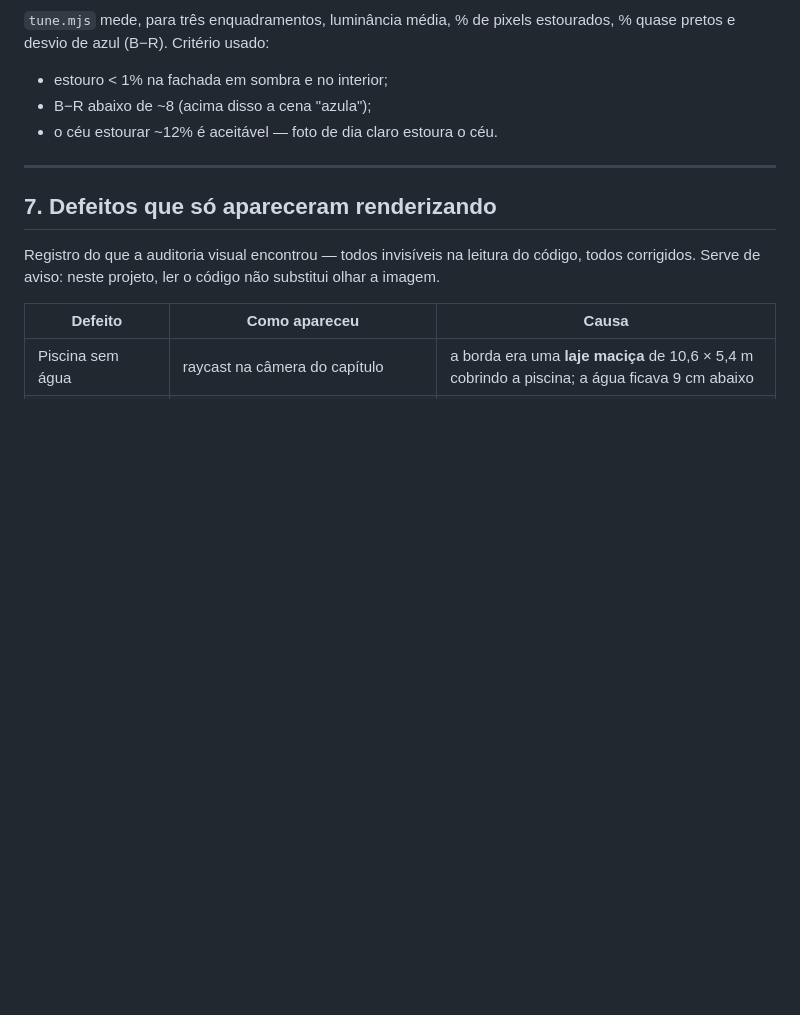
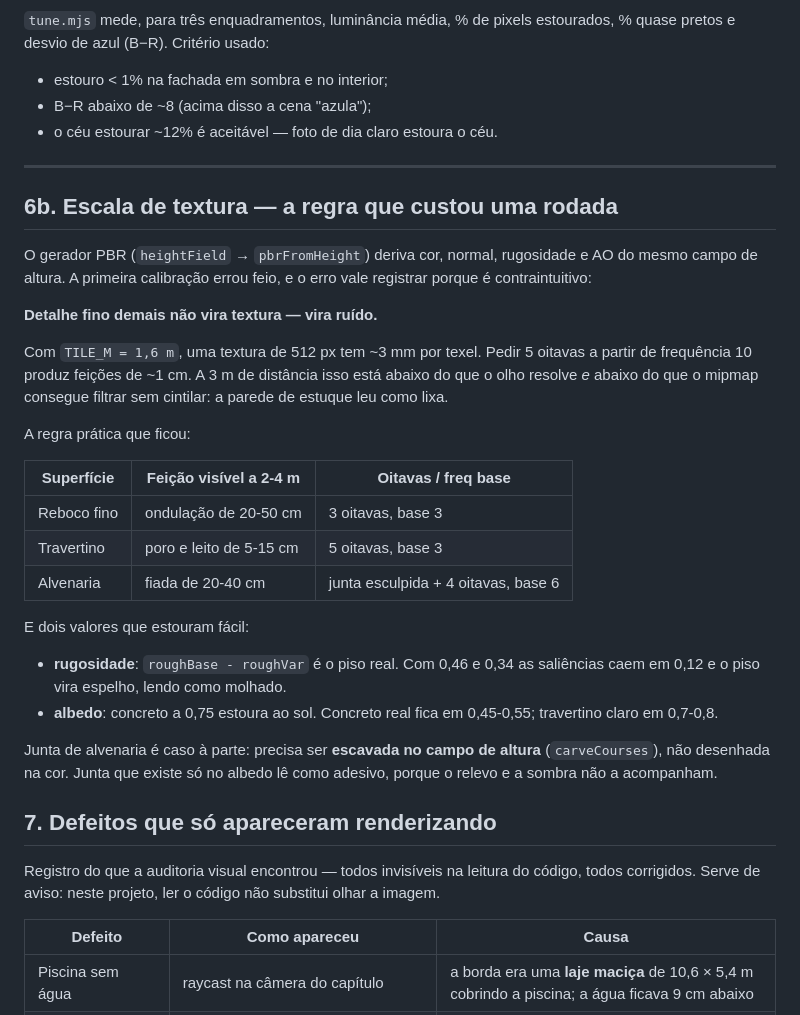
Before and after one commit to thiaguin777-del/Thiagoapps, a Markdown page: docs/PIPELINE.md, the part around the change. GitHub-like rendering; blank space fills up the shorter version.

Commit message:
docs: regra de escala de textura
Registra o erro conceitual desta rodada — detalhe fino demais nao vira
textura, vira ruido — com a tabela de feicao visivel por superficie e os
dois valores que estouram facil (piso de rugosidade e albedo).

Co-Authored-By: Claude Opus 5 <noreply@anthropic.com>
Claude-Session: https://claude.ai/code/session_012kEvTEfeJYRpJURKMhdzWF

```diff
--- a/docs/PIPELINE.md
+++ b/docs/PIPELINE.md
@@ -201,6 +201,38 @@ estourados, % quase pretos e desvio de azul (B−R). Critério usado:
 
 ---
 
+## 6b. Escala de textura — a regra que custou uma rodada
+
+O gerador PBR (`heightField` → `pbrFromHeight`) deriva cor, normal,
+rugosidade e AO do mesmo campo de altura. A primeira calibração errou
+feio, e o erro vale registrar porque é contraintuitivo:
+
+**Detalhe fino demais não vira textura — vira ruído.**
+
+Com `TILE_M = 1,6 m`, uma textura de 512 px tem ~3 mm por texel. Pedir 5
+oitavas a partir de frequência 10 produz feições de ~1 cm. A 3 m de
+distância isso está abaixo do que o olho resolve *e* abaixo do que o
+mipmap consegue filtrar sem cintilar: a parede de estuque leu como lixa.
+
+A regra prática que ficou:
+
+| Superfície | Feição visível a 2-4 m | Oitavas / freq base |
+|---|---|---|
+| Reboco fino | ondulação de 20-50 cm | 3 oitavas, base 3 |
+| Travertino | poro e leito de 5-15 cm | 5 oitavas, base 3 |
+| Alvenaria | fiada de 20-40 cm | junta esculpida + 4 oitavas, base 6 |
+
+E dois valores que estouram fácil:
+
+- **rugosidade**: `roughBase - roughVar` é o piso real. Com 0,46 e 0,34 as
+  saliências caem em 0,12 e o piso vira espelho, lendo como molhado.
+- **albedo**: concreto a 0,75 estoura ao sol. Concreto real fica em
+  0,45-0,55; travertino claro em 0,7-0,8.
+
+Junta de alvenaria é caso à parte: precisa ser **escavada no campo de
+altura** (`carveCourses`), não desenhada na cor. Junta que existe só no
+albedo lê como adesivo, porque o relevo e a sombra não a acompanham.
+
 ## 7. Defeitos que só apareceram renderizando
 
 Registro do que a auditoria visual encontrou — todos invisíveis na
```
